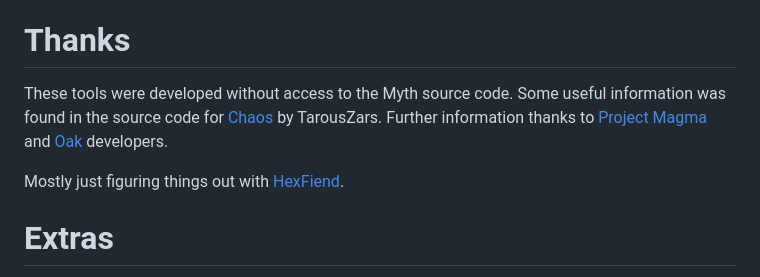
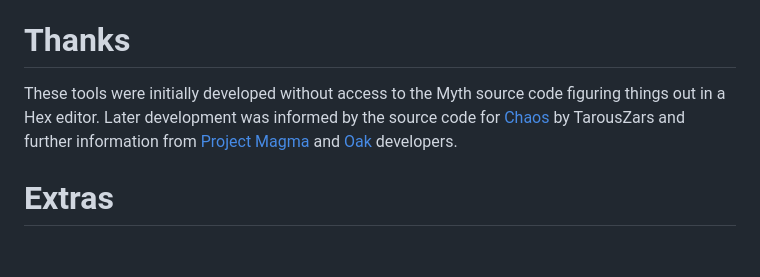
Before and after one commit to jwheare/mythextract, a Markdown page: README.md, the part around the change. GitHub-like rendering; blank space fills up the shorter version.

Commit message:
Update readme thanks

```diff
--- a/README.md
+++ b/README.md
@@ -237,9 +237,7 @@ Initially developed with python 3.13.1 on macOS Sequoia 15.2. Please file an iss
 
 # Thanks
 
-These tools were developed without access to the Myth source code. Some useful information was found in the source code for [Chaos](https://tain.totalcodex.net/items/show/chaos-source) by TarousZars. Further information thanks to [Project Magma](https://projectmagma.net/) and [Oak](https://www.projectmagma.net/~melekor/oak/) developers.
-
-Mostly just figuring things out with [HexFiend](https://github.com/HexFiend/HexFiend).
+These tools were initially developed without access to the Myth source code figuring things out in a Hex editor. Later development was informed by the source code for [Chaos](https://tain.totalcodex.net/items/show/chaos-source) by TarousZars and further information from [Project Magma](https://projectmagma.net/) and [Oak](https://www.projectmagma.net/~melekor/oak/) developers.
 
 # Extras
 
```
